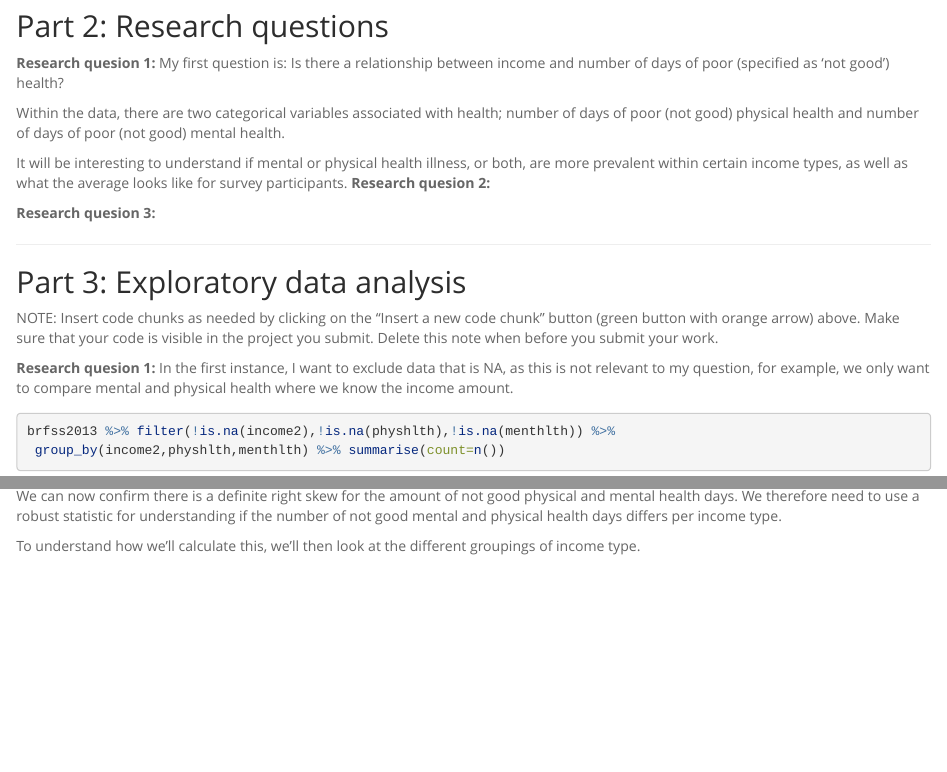
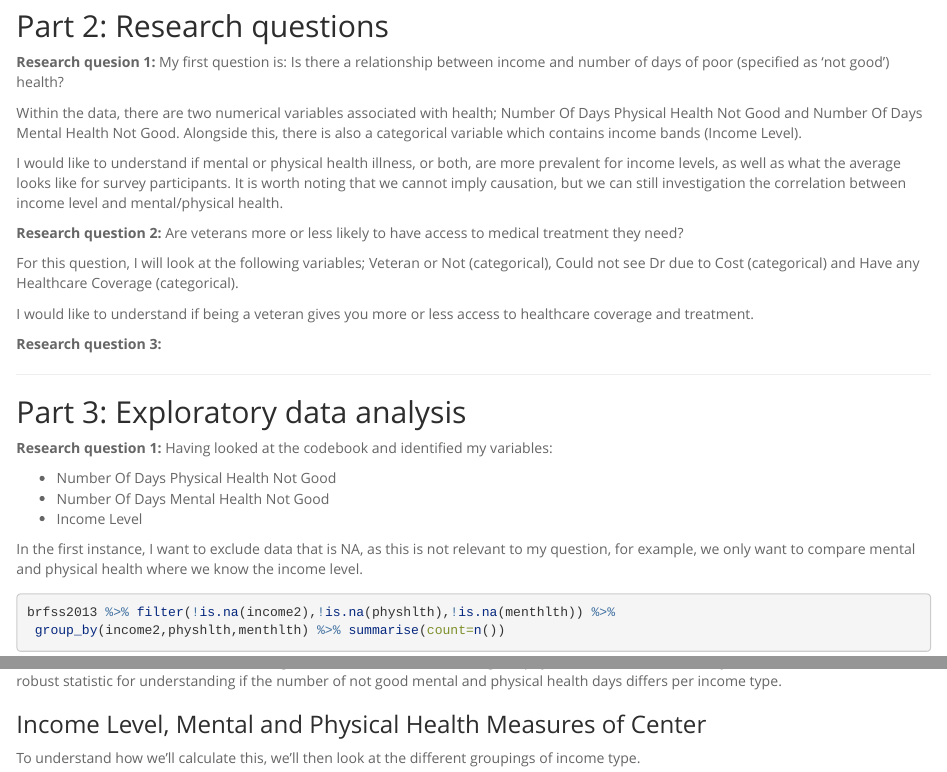
Before and after one commit to hollyemblem/course-1-project, an R Markdown document (intro_data_prob_project.Rmd): the page in a window 1100 px wide, from 550 px down before the commit and from 500 px down after it, so that both start at the same text, and a second part further down, joined at a grey line. Rendered offline with R 4.5, knitr and Pandoc, with nearby package versions; some code elsewhere in the file could not run offline; long lines of code are wrapped.

Commit message:
wip: question 2 started

````diff
--- a/intro_data_prob_project.Rmd
+++ b/intro_data_prob_project.Rmd
@@ -40,24 +36,32 @@ load("brfss2013.RData")
 **Research quesion 1:**
 My first question is: Is there a relationship between income and number of days of poor (specified as 'not good') health?
 
-Within the data, there are two categorical variables associated with health; number of days of poor (not good) physical health and number of days of poor (not good) mental health.
+Within the data, there are two numerical variables associated with health; Number Of Days Physical Health Not Good and Number Of Days Mental Health Not Good. Alongside this, there is also a categorical variable which contains income bands (Income Level).
 
-It will be interesting to understand if mental or physical health illness, or both, are more prevalent within certain income types, as well as what the average looks like for survey participants.
-**Research quesion 2:**
+I would like to understand if mental or physical health illness, or both, are more prevalent for income levels, as well as what the average looks like for survey participants. It is worth noting that we cannot imply causation, but we can still investigation the correlation between income level and mental/physical health.
 
-**Research quesion 3:**
+**Research question 2:**
+Are veterans more or less likely to have access to medical treatment they need?
+
+For this question, I will look at the following variables; Veteran or Not (categorical), Could not see Dr due to Cost (categorical) and Have any Healthcare Coverage (categorical).
+
+I would like to understand if being a veteran gives you more or less access to  healthcare coverage and treatment.
+
+**Research question 3:**
 
 
 * * *
 
 ## Part 3: Exploratory data analysis
 
-NOTE: Insert code chunks as needed by clicking on the "Insert a new code chunk"
-button (green button with orange arrow) above. Make sure that your code is visible
-in the project you submit. Delete this note when before you submit your work.
+**Research question 1:**
+Having looked at the codebook and identified my variables:
 
-**Research quesion 1:**
-In the first instance, I want to exclude data that is NA, as this is not relevant to my question, for example, we only want to compare mental and physical health where we know the income amount.
+* Number Of Days Physical Health Not Good
+* Number Of Days Mental Health Not Good
+* Income Level
+
+In the first instance, I want to exclude data that is NA, as this is not relevant to my question, for example, we only want to compare mental and physical health where we know the income level.
 ```{r}
 brfss2013 %>% filter(!is.na(income2),!is.na(physhlth),!is.na(menthlth)) %>%
  group_by(income2,physhlth,menthlth) %>% summarise(count=n())
@@ -88,6 +96,8 @@ ggplot(data=subset(brfss2013, !is.na(physhlth)), aes(x=physhlth)) + geom_histogr
 ```
 
 We can now confirm there is a definite right skew for the amount of not good physical and mental health days. We therefore need to use a robust statistic for understanding if the number of not good mental and physical health days differs per income type.
+
+### Income Level, Mental and Physical Health Measures of Center
 
 To understand how we'll calculate this, we'll then look at the different groupings of income type.
 
````
Also changed, not shown: intro_data_prob_project.html, intro_data_prob_project.Rmd (31 more changed lines).
